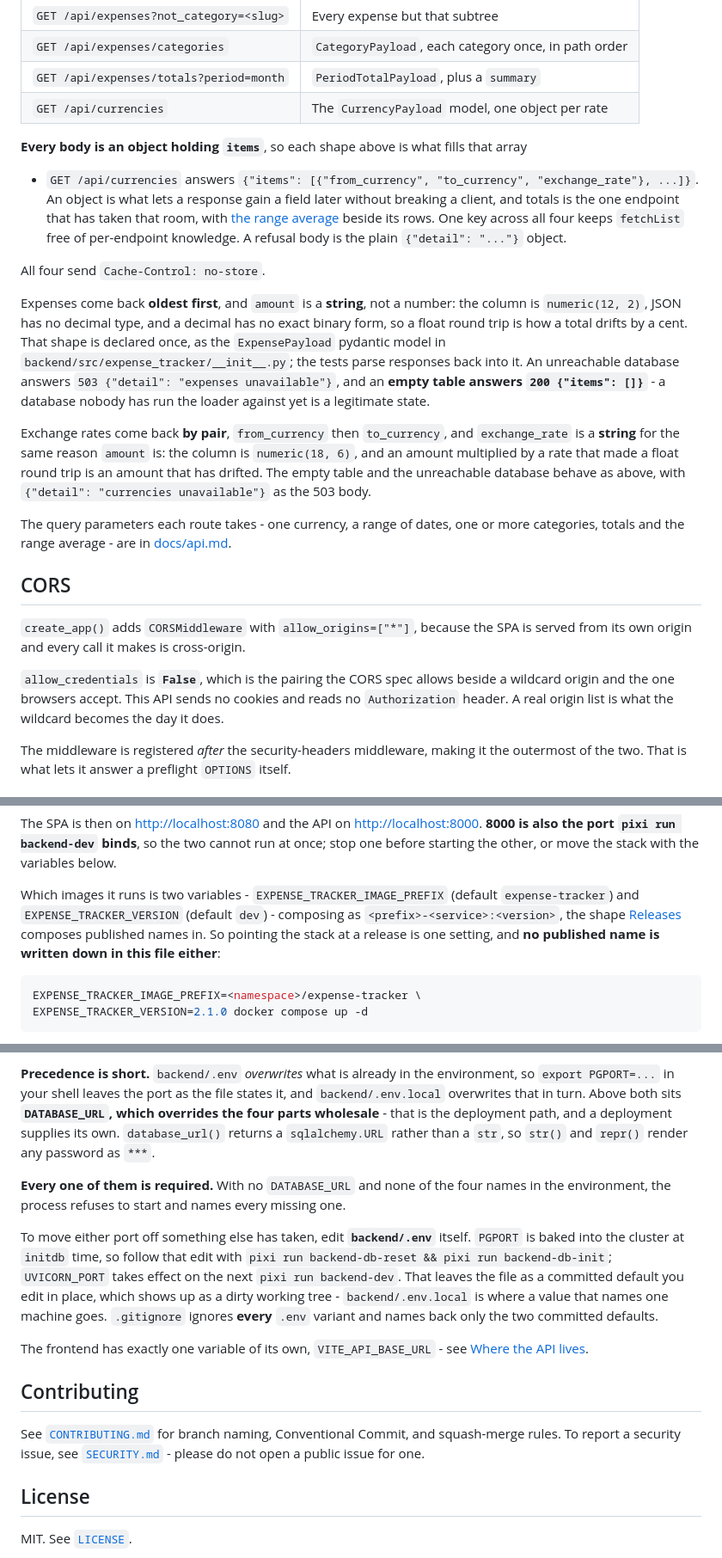
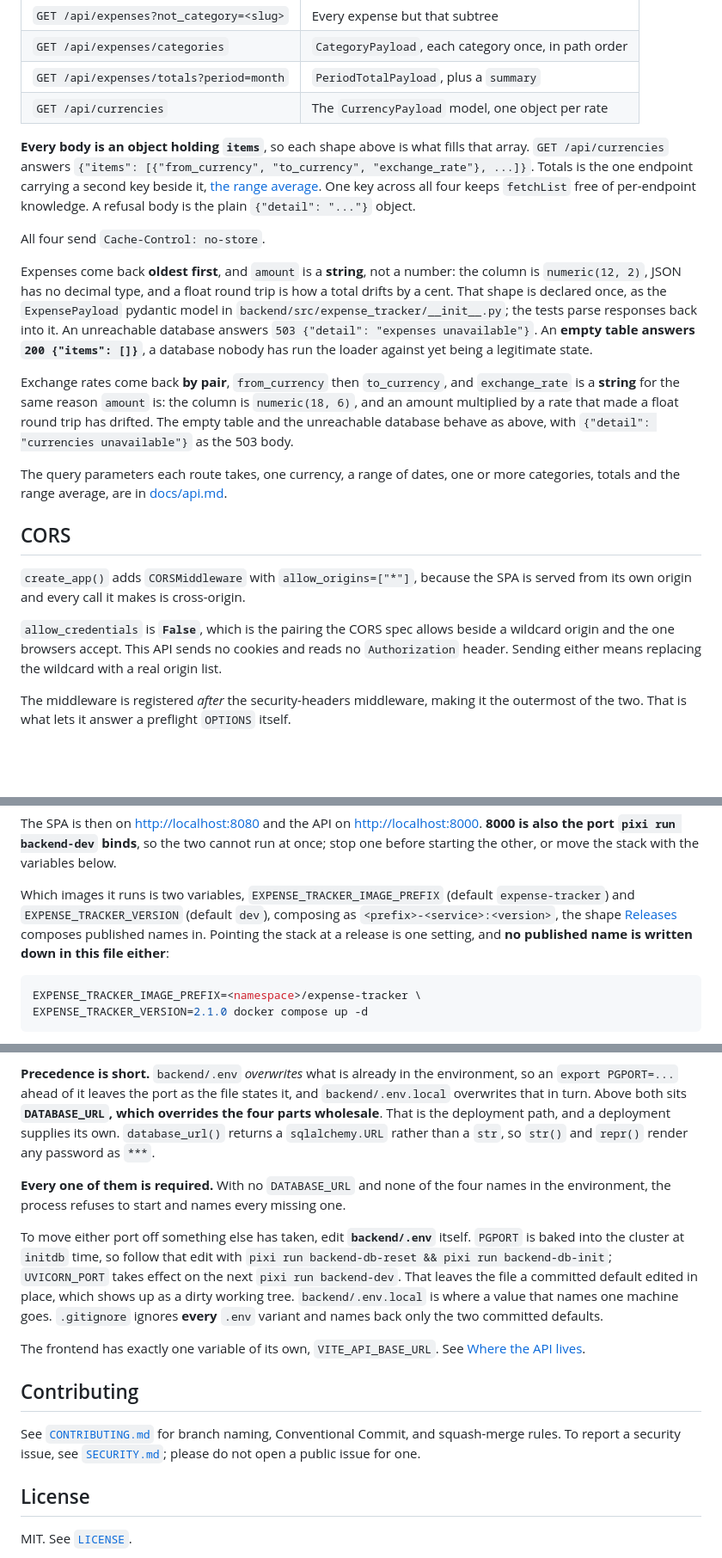
Before and after one commit to TomBorglum/expense-tracker, a Markdown page: README.md, 3 parts joined by grey strips. Shown at 86% size. Rendered like a GitHub page; blank space fills up the shorter version.

````diff
--- a/README.md
+++ b/README.md
@@ -120,32 +120,30 @@ answers on 8000.
 | `GET /api/expenses/totals?period=month` | `PeriodTotalPayload`, plus a `summary` |
 | `GET /api/currencies` | The `CurrencyPayload` model, one object per rate |
 
-**Every body is an object holding `items`**, so each shape above is what fills that array
-- `GET /api/currencies` answers `{"items": [{"from_currency", "to_currency",
-"exchange_rate"}, ...]}`. An object is what lets a response gain a field later without
-breaking a client, and totals is the one endpoint that has taken that room, with [the
-range average](docs/api.md#the-range-average) beside its rows. One key across all four
-keeps `fetchList` free of per-endpoint knowledge. A refusal body is the plain `{"detail":
-"..."}` object.
+**Every body is an object holding `items`**, so each shape above is what fills that array.
+`GET /api/currencies` answers `{"items": [{"from_currency", "to_currency",
+"exchange_rate"}, ...]}`. Totals is the one endpoint carrying a second key beside it, [the
+range average](docs/api.md#the-range-average). One key across all four keeps `fetchList`
+free of per-endpoint knowledge. A refusal body is the plain `{"detail": "..."}` object.
 
 All four send `Cache-Control: no-store`.
 
 Expenses come back **oldest first**, and `amount` is a **string**, not a number: the
-column is `numeric(12, 2)`, JSON has no decimal type, and a decimal has no exact binary
-form, so a float round trip is how a total drifts by a cent. That shape is declared once,
-as the `ExpensePayload` pydantic model in `backend/src/expense_tracker/__init__.py`; the
-tests parse responses back into it. An unreachable database answers `503 {"detail":
-"expenses unavailable"}`, and an **empty table answers `200 {"items": []}`** - a database
-nobody has run the loader against yet is a legitimate state.
+column is `numeric(12, 2)`, JSON has no decimal type, and a float round trip is how a
+total drifts by a cent. That shape is declared once, as the `ExpensePayload` pydantic
+model in `backend/src/expense_tracker/__init__.py`; the tests parse responses back into
+it. An unreachable database answers `503 {"detail": "expenses unavailable"}`. An **empty
+table answers `200 {"items": []}`**, a database nobody has run the loader against yet
+being a legitimate state.
 
 Exchange rates come back **by pair**, `from_currency` then `to_currency`, and
 `exchange_rate` is a **string** for the same reason `amount` is: the column is
-`numeric(18, 6)`, and an amount multiplied by a rate that made a float round trip is an
-amount that has drifted. The empty table and the unreachable database behave as above,
-with `{"detail": "currencies unavailable"}` as the 503 body.
+`numeric(18, 6)`, and an amount multiplied by a rate that made a float round trip has
+drifted. The empty table and the unreachable database behave as above, with `{"detail":
+"currencies unavailable"}` as the 503 body.
 
-The query parameters each route takes - one currency, a range of dates, one or more
-categories, totals and the range average - are in [docs/api.md](docs/api.md).
+The query parameters each route takes, one currency, a range of dates, one or more
+categories, totals and the range average, are in [docs/api.md](docs/api.md).
 
 ## CORS
 
@@ -154,7 +152,8 @@ from its own origin and every call it makes is cross-origin.
 
 `allow_credentials` is **`False`**, which is the pairing the CORS spec allows beside a
 wildcard origin and the one browsers accept. This API sends no cookies and reads no
-`Authorization` header. A real origin list is what the wildcard becomes the day it does.
+`Authorization` header. Sending either means replacing the wildcard with a real origin
+list.
 
 The middleware is registered *after* the security-headers middleware, making it the
 outermost of the two. That is what lets it answer a preflight `OPTIONS` itself.
@@ -425,10 +417,10 @@ The SPA is then on <http://localhost:8080> and the API on <http://localhost:8000
 is also the port `pixi run backend-dev` binds**, so the two cannot run at once; stop one
 before starting the other, or move the stack with the variables below.
 
-Which images it runs is two variables - `EXPENSE_TRACKER_IMAGE_PREFIX` (default
-`expense-tracker`) and `EXPENSE_TRACKER_VERSION` (default `dev`) - composing as
+Which images it runs is two variables, `EXPENSE_TRACKER_IMAGE_PREFIX` (default
+`expense-tracker`) and `EXPENSE_TRACKER_VERSION` (default `dev`), composing as
 `<prefix>-<service>:<version>`, the shape [Releases](#releases) composes published names
-in. So pointing the stack at a release is one setting, and **no published name is written
+in. Pointing the stack at a release is one setting, and **no published name is written
 down in this file either**:
 
 ```sh
@@ -568,9 +559,9 @@ python -m expense_tracker.expense_loader ~/exports # any directory, not the conf
 reaches the same cluster as `pixi run backend-test`.
 
 **Precedence is short.** `backend/.env` *overwrites* what is already in the environment,
-so `export PGPORT=...` in your shell leaves the port as the file states it, and
+so an `export PGPORT=...` ahead of it leaves the port as the file states it, and
 `backend/.env.local` overwrites that in turn. Above both sits **`DATABASE_URL`, which
-overrides the four parts wholesale** - that is the deployment path, and a deployment
+overrides the four parts wholesale**. That is the deployment path, and a deployment
 supplies its own. `database_url()` returns a `sqlalchemy.URL` rather than a `str`, so
 `str()` and `repr()` render any password as `***`.
 
@@ -580,18 +571,18 @@ the environment, the process refuses to start and names every missing one.
 To move either port off something else has taken, edit **`backend/.env`** itself. `PGPORT`
 is baked into the cluster at `initdb` time, so follow that edit with `pixi run
 backend-db-reset && pixi run backend-db-init`; `UVICORN_PORT` takes effect on the next
-`pixi run backend-dev`. That leaves the file as a committed default you edit in place,
-which shows up as a dirty working tree - `backend/.env.local` is where a value that names
-one machine goes. `.gitignore` ignores **every** `.env` variant and names back only the
-two committed defaults.
+`pixi run backend-dev`. That leaves the file a committed default edited in place, which
+shows up as a dirty working tree. `backend/.env.local` is where a value that names one
+machine goes. `.gitignore` ignores **every** `.env` variant and names back only the two
+committed defaults.
 
-The frontend has exactly one variable of its own, `VITE_API_BASE_URL` - see [Where the API
+The frontend has exactly one variable of its own, `VITE_API_BASE_URL`. See [Where the API
 lives](docs/frontend.md#where-the-api-lives).
 
 ## Contributing
 
 See [`CONTRIBUTING.md`](CONTRIBUTING.md) for branch naming, Conventional Commit, and
-squash-merge rules. To report a security issue, see [`SECURITY.md`](SECURITY.md) - please
+squash-merge rules. To report a security issue, see [`SECURITY.md`](SECURITY.md); please
 do not open a public issue for one.
 
 ## License
````
Also changed, not shown: other parts of README.md (+87 -95 lines).
